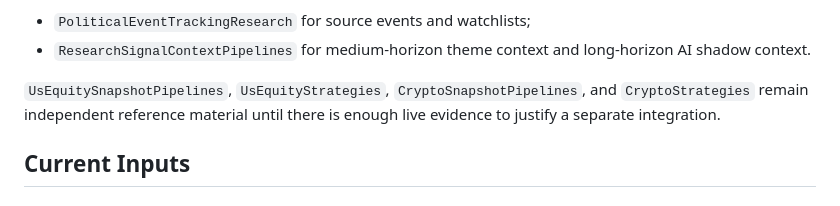
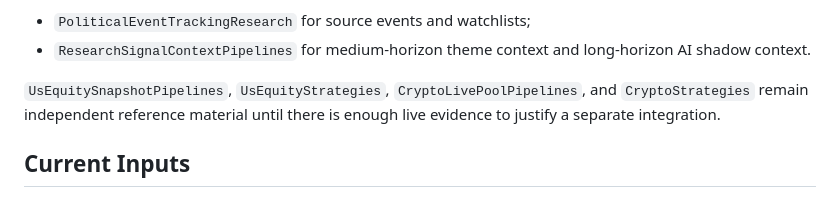
Before and after one commit to QuantStrategyLab/QuantAdvisorResearch, a Markdown page: docs/data_factor_roadmap.md, the part around the change. GitHub-like rendering.

Commit message:
docs: use canonical crypto snapshot repository name (#84)
Co-authored-by: Codex <noreply@openai.com>

```diff
--- a/docs/data_factor_roadmap.md
+++ b/docs/data_factor_roadmap.md
@@ -20,7 +20,7 @@ For now, this repository consumes only:
 - `ResearchSignalContextPipelines` for medium-horizon theme context and
   long-horizon AI shadow context.
 
-`UsEquitySnapshotPipelines`, `UsEquityStrategies`, `CryptoSnapshotPipelines`, and
+`UsEquitySnapshotPipelines`, `UsEquityStrategies`, `CryptoLivePoolPipelines`, and
 `CryptoStrategies` remain independent reference material until there is enough
 live evidence to justify a separate integration.
 
```
Also changed, not shown: docs/data_factor_roadmap.zh-CN.md (+2 -2 lines).
